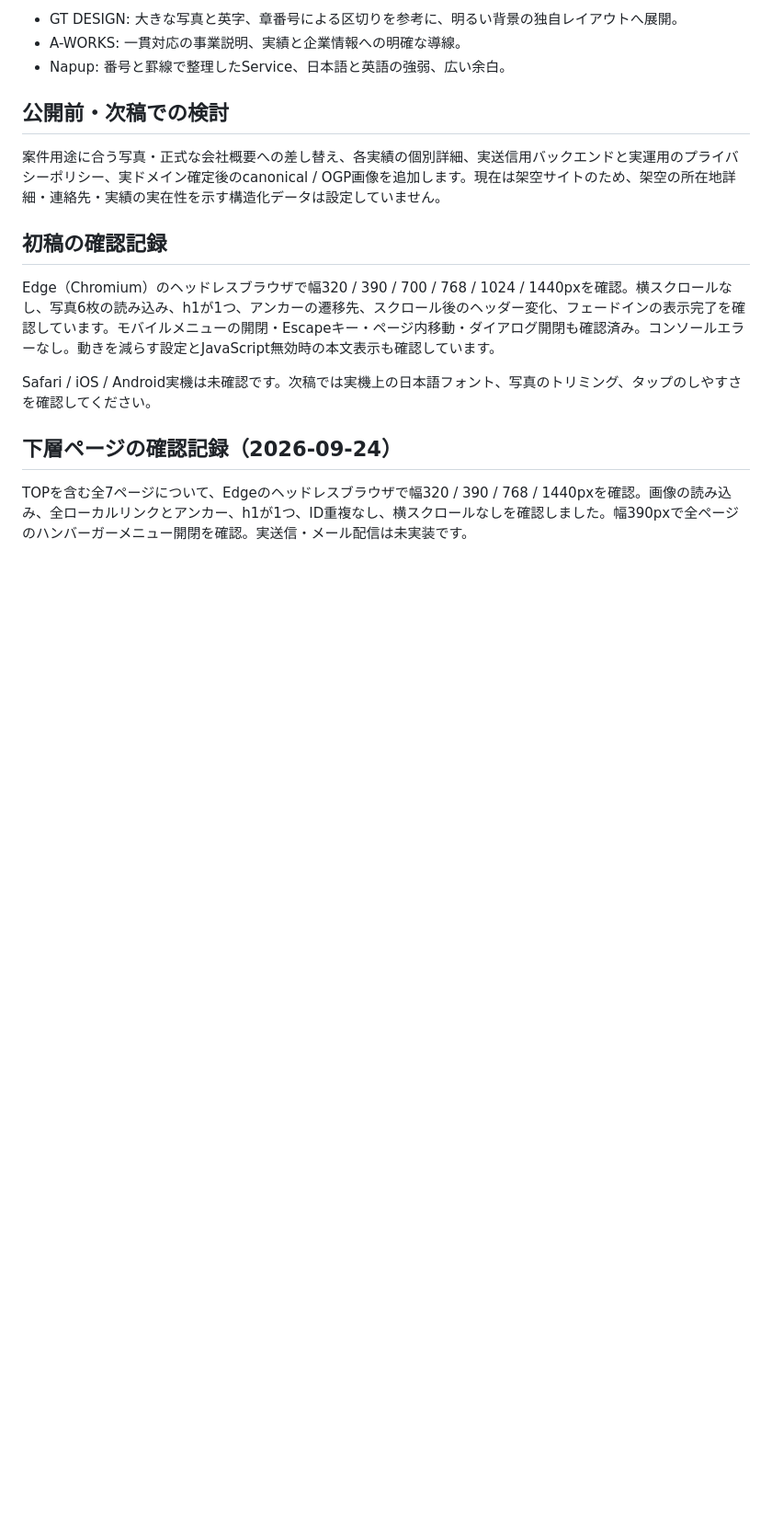
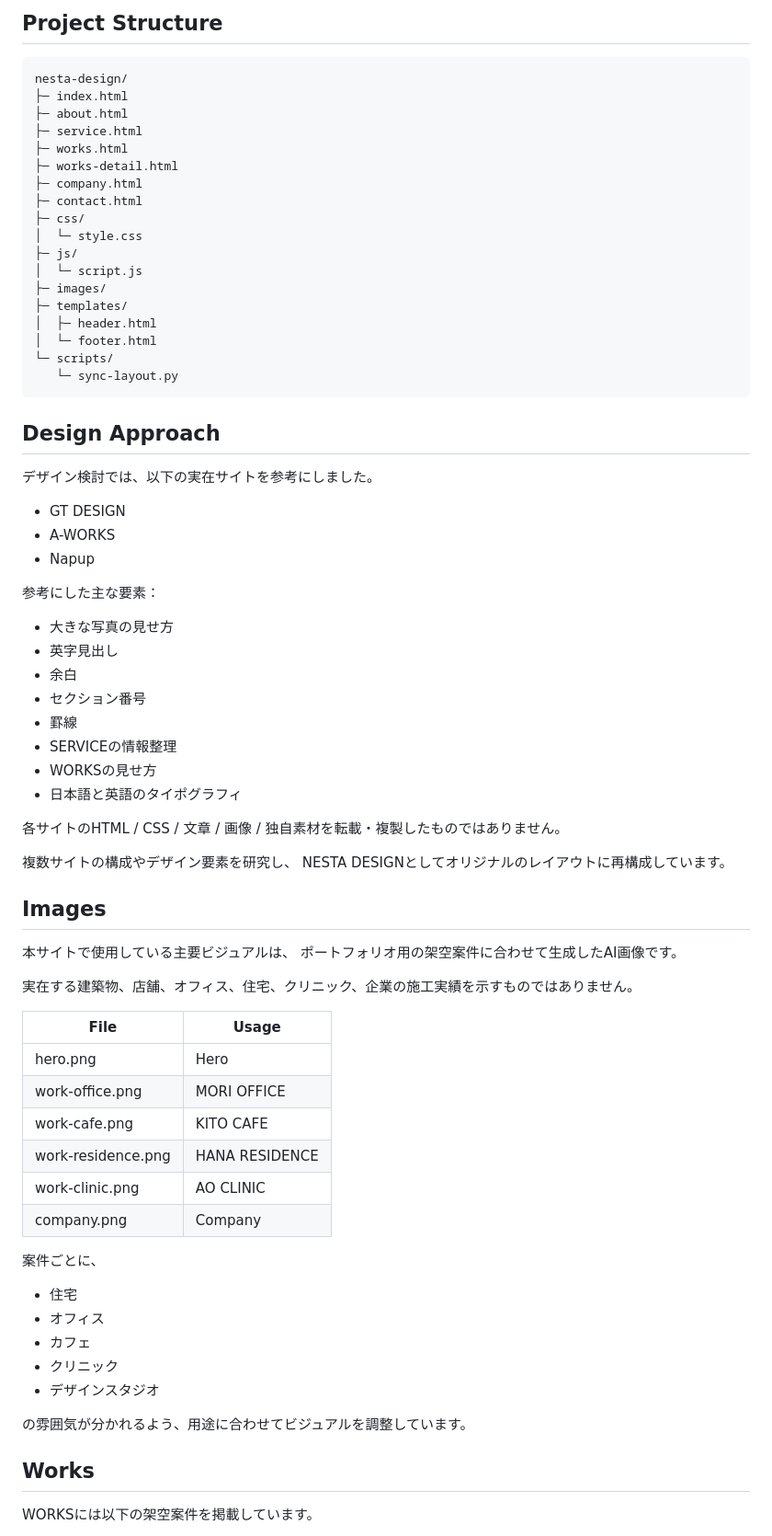
Before and after one commit to y-kato-kt/nesta-design, a Markdown page: README.md, the part around one of its changes. Shown at 92% size. Drawn GitHub-style; blank space fills up the shorter version.

````diff
--- a/README.md
+++ b/README.md
@@ -55,18 +64,78 @@ Worksは `article.work-card` ごとに追加・編集可能です。Header、Foo
 
-- GT DESIGN: 大きな写真と英字、章番号による区切りを参考に、明るい背景の独自レイアウトへ展開。
-- A-WORKS: 一貫対応の事業説明、実績と企業情報への明確な導線。
-- Napup: 番号と罫線で整理したService、日本語と英語の強弱、広い余白。
+## Project Structure
 
-## 公開前・次稿での検討
+```text
+nesta-design/
+├─ index.html
+├─ about.html
+├─ service.html
+├─ works.html
+├─ works-detail.html
+├─ company.html
+├─ contact.html
+├─ css/
+│  └─ style.css
+├─ js/
+│  └─ script.js
+├─ images/
+├─ templates/
+│  ├─ header.html
+│  └─ footer.html
+└─ scripts/
+   └─ sync-layout.py
+```
 
-案件用途に合う写真・正式な会社概要への差し替え、各実績の個別詳細、実送信用バックエンドと実運用のプライバシーポリシー、実ドメイン確定後のcanonical / OGP画像を追加します。現在は架空サイトのため、架空の所在地詳細・連絡先・実績の実在性を示す構造化データは設定していません。
+## Design Approach
 
-## 初稿の確認記録
+デザイン検討では、以下の実在サイトを参考にしました。
 
-Edge（Chromium）のヘッドレスブラウザで幅320 / 390 / 700 / 768 / 1024 / 1440pxを確認。横スクロールなし、写真6枚の読み込み、h1が1つ、アンカーの遷移先、スクロール後のヘッダー変化、フェードインの表示完了を確認しています。モバイルメニューの開閉・Escapeキー・ページ内移動・ダイアログ開閉も確認済み。コンソールエラーなし。動きを減らす設定とJavaScript無効時の本文表示も確認しています。
+- GT DESIGN
+- A-WORKS
+- Napup
 
-Safari / iOS / Android実機は未確認です。次稿では実機上の日本語フォント、写真のトリミング、タップのしやすさを確認してください。
+参考にした主な要素：
 
-## 下層ページの確認記録（2026-09-24）
+- 大きな写真の見せ方
+- 英字見出し
+- 余白
+- セクション番号
+- 罫線
+- SERVICEの情報整理
+- WORKSの見せ方
+- 日本語と英語のタイポグラフィ
 
-TOPを含む全7ページについて、Edgeのヘッドレスブラウザで幅320 / 390 / 768 / 1440pxを確認。画像の読み込み、全ローカルリンクとアンカー、h1が1つ、ID重複なし、横スクロールなしを確認しました。幅390pxで全ページのハンバーガーメニュー開閉を確認。実送信・メール配信は未実装です。
+各サイトのHTML / CSS / 文章 / 画像 / 独自素材を転載・複製したものではありません。
+
+複数サイトの構成やデザイン要素を研究し、
+NESTA DESIGNとしてオリジナルのレイアウトに再構成しています。
+
+## Images
+
+本サイトで使用している主要ビジュアルは、
+ポートフォリオ用の架空案件に合わせて生成したAI画像です。
+
+実在する建築物、店舗、オフィス、住宅、クリニック、企業の施工実績を示すものではありません。
+
+| File | Usage |
+| --- | --- |
+| hero.png | Hero |
+| work-office.png | MORI OFFICE |
+| work-cafe.png | KITO CAFE |
+| work-residence.png | HANA RESIDENCE |
+| work-clinic.png | AO CLINIC |
+| company.png | Company |
+
+案件ごとに、
+
+- 住宅
+- オフィス
+- カフェ
+- クリニック
+- デザインスタジオ
+
+の雰囲気が分かれるよう、用途に合わせてビジュアルを調整しています。
+
+## Works
+
+WORKSには以下の架空案件を掲載しています。
+
````
Also changed, not shown: other parts of README.md (+121 -37 lines).
